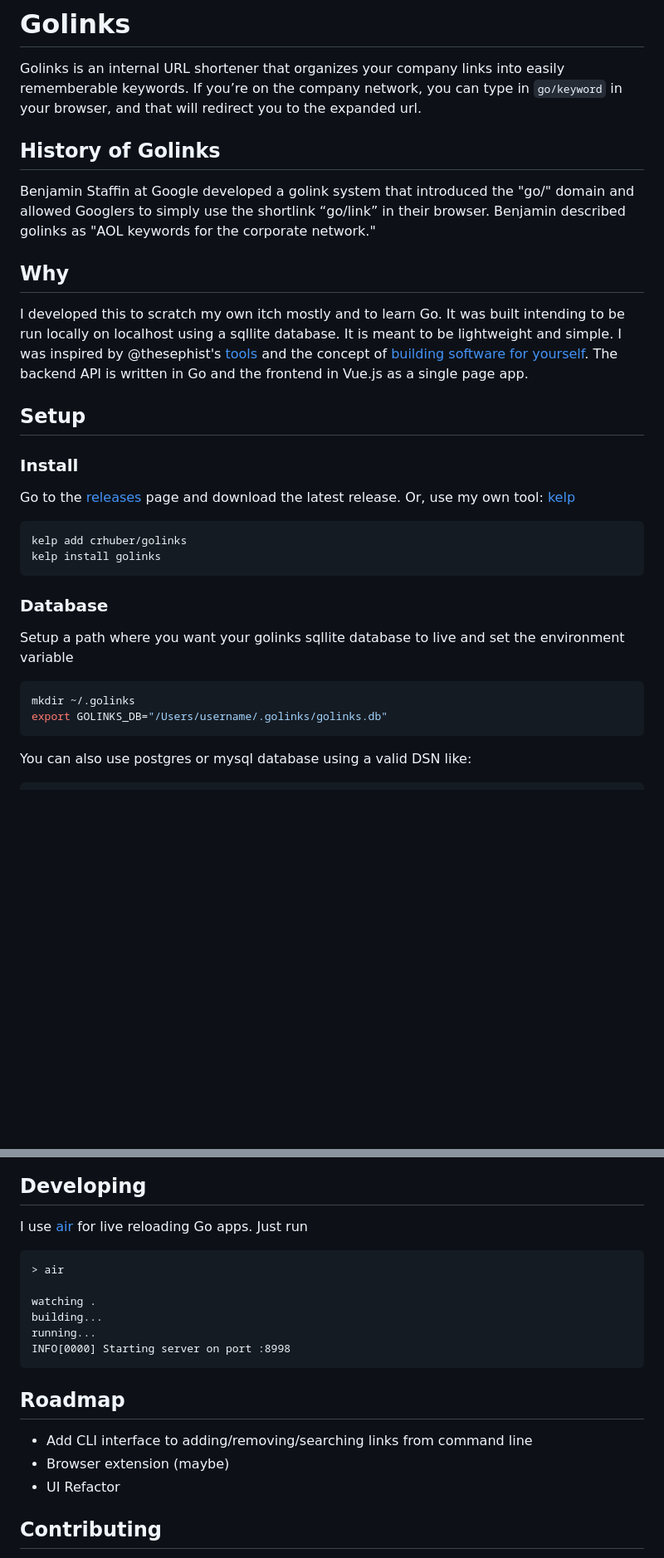
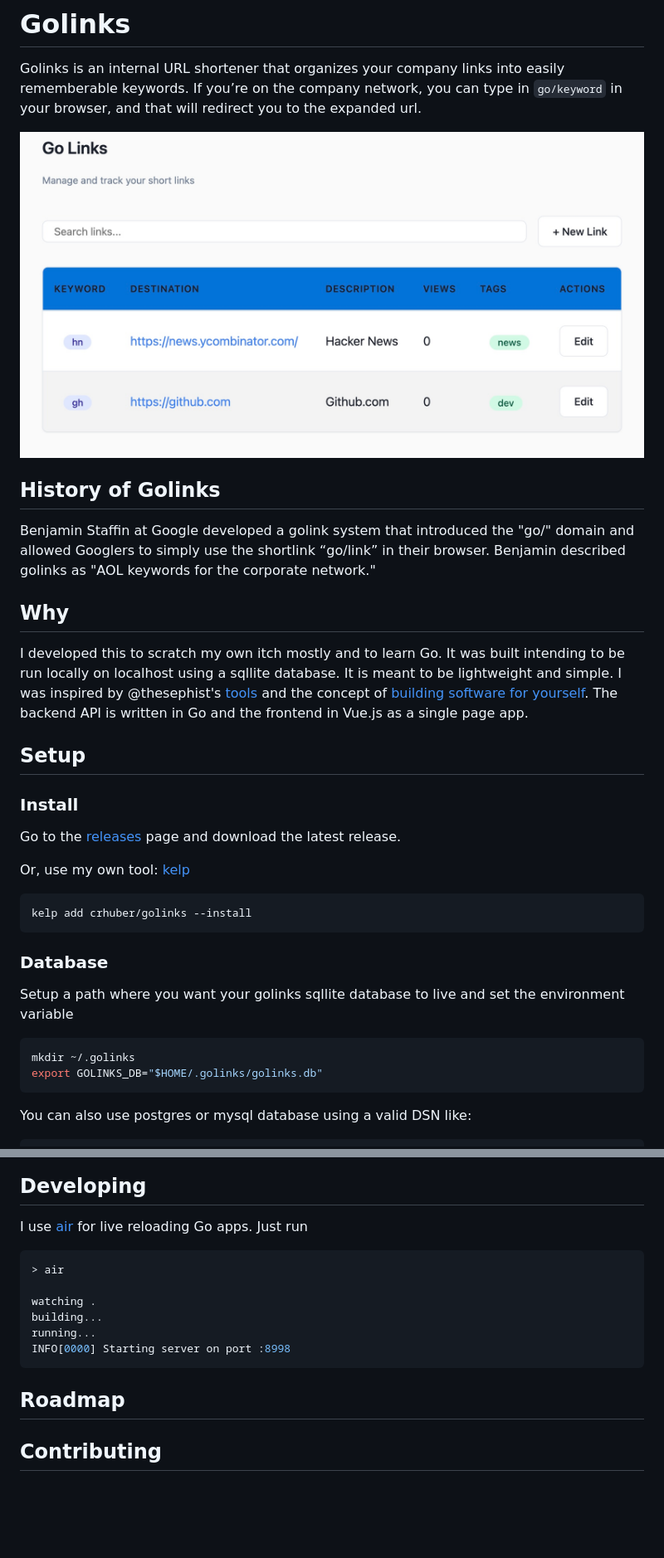
Before and after one commit to crhuber/golinks, a Markdown page: readme.md, 2 parts joined by grey strips. Shown at 83% size. Rendered like a GitHub page; pictures changed too: screenshot.jpg (added); blank space fills up the shorter version.

````diff
--- a/readme.md
+++ b/readme.md
@@ -3,6 +3,7 @@
 
 Golinks is an internal URL shortener that organizes your company links into easily rememberable keywords. If you’re on the company network, you can type in <code>go/keyword</code> in your browser, and that will redirect you to the expanded url.
 
+![alt text](screenshot.jpg "Screenshot")
 
 ## History of Golinks
 
@@ -14,17 +15,16 @@ I developed this to scratch my own itch mostly and to learn Go. It was built int
 @thesephist's [tools](https://thesephist.com/posts/tools/) and the concept of [building software for yourself](https://changelog.com/podcast/455).
 The backend API is written in Go and the frontend in Vue.js as a single page app.
 
-
 ## Setup
 
 ### Install
 
 Go to the [releases](https://github.com/crhuber/golinks/releases) page and download the latest release.
+
 Or, use my own tool: [kelp](https://github.com/crhuber/kelp)
 
 ```bash
-kelp add crhuber/golinks
-kelp install golinks
+kelp add crhuber/golinks --install
 ```
 
 ### Database
@@ -33,7 +33,7 @@ Setup a path where you want your golinks sqllite database to live and set the en
 
 ```bash
 mkdir ~/.golinks
-export GOLINKS_DB="/Users/username/.golinks/golinks.db"
+export GOLINKS_DB="$HOME/.golinks/golinks.db"
 ```
 
 You can also use postgres or mysql database using a valid DSN like:
@@ -175,7 +181,7 @@ sudo pfctl -F all -f /etc/pf.conf
 I use [air](https://github.com/cosmtrek/air) for live reloading Go apps.
 Just run
 
-```
+```bash
 > air
 
 watching .
@@ -186,9 +192,6 @@ INFO[0000] Starting server on port :8998
 
 ## Roadmap
 
-- Add CLI interface to adding/removing/searching links from command line
-- Browser extension (maybe)
-- UI Refactor
 
 ## Contributing
 
````
Also changed, not shown: other parts of readme.md (+17 -11 lines), 4 other files.
